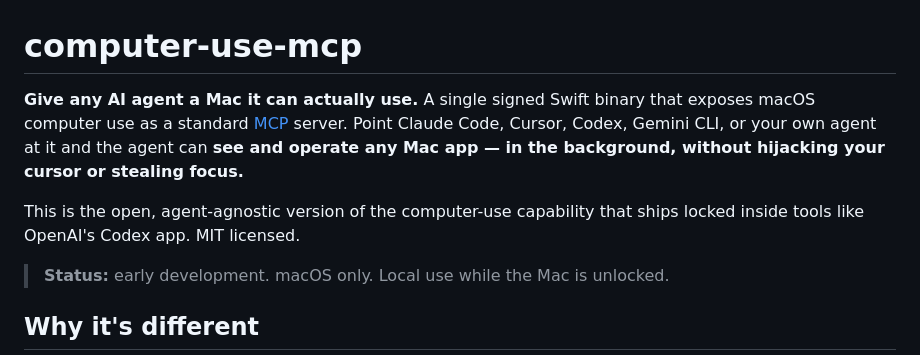
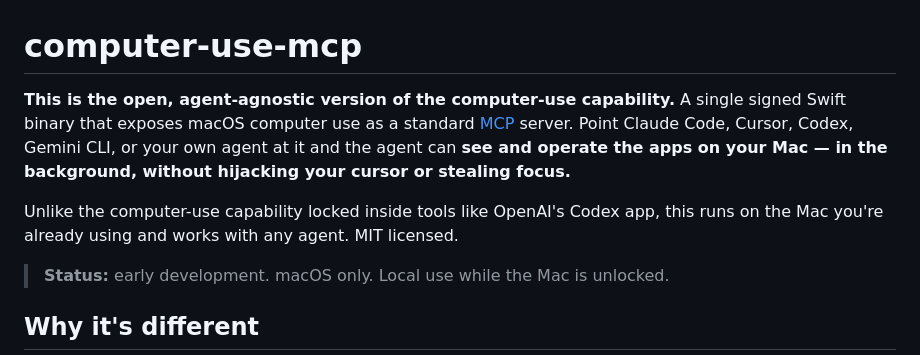
Before and after one commit to blazncloud/blazn-computer-use, a Markdown page: README.md, the part around the change. Drawn GitHub-style.

Commit message:
README: reframe as the open, agent-agnostic computer-use capability
Headline no longer implies it provisions a separate Mac — it drives the
Mac you're already on, with any agent.

```diff
--- a/README.md
+++ b/README.md
@@ -1,13 +1,13 @@
 # computer-use-mcp
 
-**Give any AI agent a Mac it can actually use.** A single signed Swift binary that
-exposes macOS computer use as a standard [MCP](https://modelcontextprotocol.io) server.
-Point Claude Code, Cursor, Codex, Gemini CLI, or your own agent at it and the agent can
-**see and operate any Mac app — in the background, without hijacking your cursor or
-stealing focus.**
+**This is the open, agent-agnostic version of the computer-use capability.** A single
+signed Swift binary that exposes macOS computer use as a standard
+[MCP](https://modelcontextprotocol.io) server. Point Claude Code, Cursor, Codex, Gemini
+CLI, or your own agent at it and the agent can **see and operate the apps on your Mac —
+in the background, without hijacking your cursor or stealing focus.**
 
-This is the open, agent-agnostic version of the computer-use capability that ships
-locked inside tools like OpenAI's Codex app. MIT licensed.
+Unlike the computer-use capability locked inside tools like OpenAI's Codex app, this runs
+on the Mac you're already using and works with any agent. MIT licensed.
 
 > **Status:** early development. macOS only. Local use while the Mac is unlocked.
 
```
